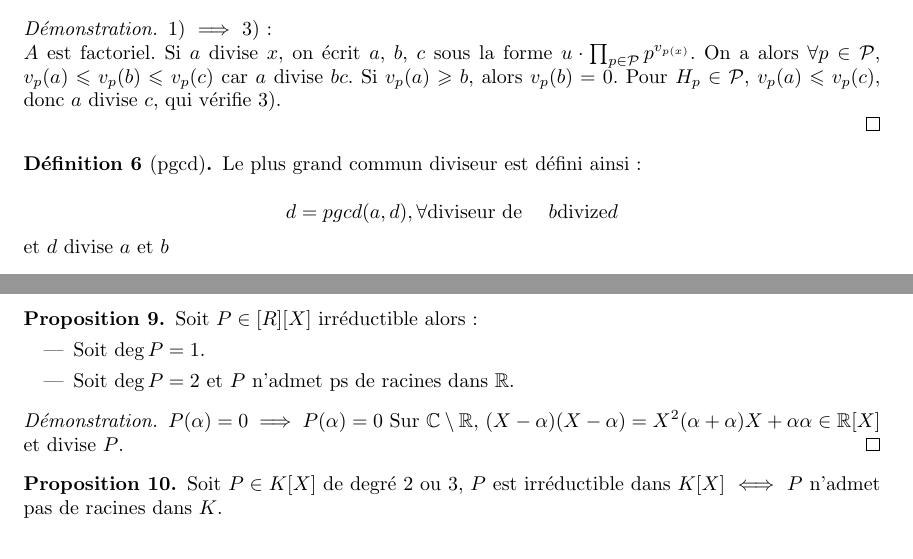
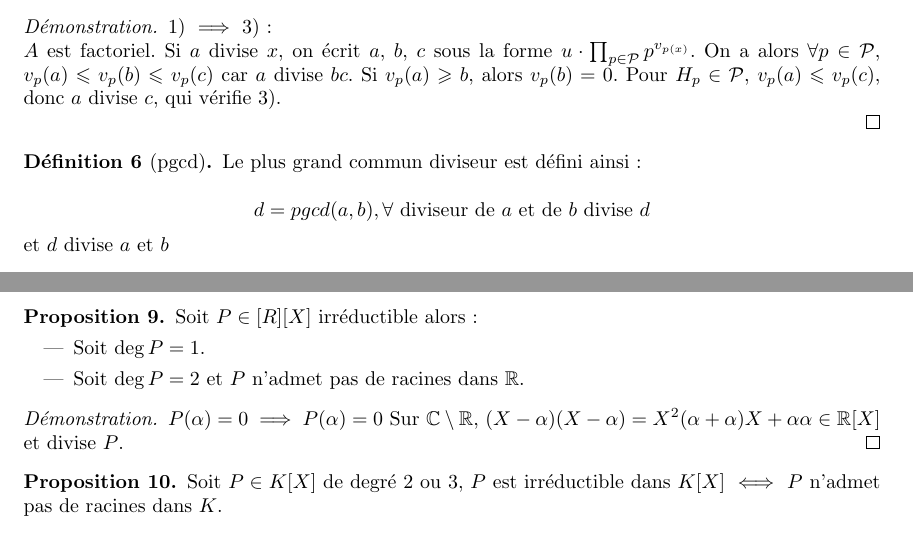
Before and after one commit to Yag000/algebre-II-notes, a LaTeX document (algebre-II-notes.tex, which reads contents/anneaux_polynomes/division_euclidienne.tex, contents/anneaux_polynomes/irreductibilite.tex): two parts of pages 3 and 6 of 7, joined at a grey line, cut so that both start at the same text. Compiled offline with pdfLaTeX.

Commit message:
fix: typos

```diff
--- a/contents/anneaux_polynomes/division_euclidienne.tex
+++ b/contents/anneaux_polynomes/division_euclidienne.tex
@@ -118,7 +118,7 @@
 \begin{definition}[pgcd]
 	Le plus grand commun diviseur est défini ainsi:
 
-	$$d = pgcd (a,d), \forall \text{diviseur de } \quad     b \text{divize} d$$
+    $$d = pgcd (a,b), \forall \ \text{diviseur de} \ a  \ \text{et de} \ b \ \text{divise} \ d$$
 	et $d$ divise $a$ et $b$
 \end{definition}
 
--- a/contents/anneaux_polynomes/irreductibilite.tex
+++ b/contents/anneaux_polynomes/irreductibilite.tex
@@ -25,7 +25,7 @@
 	Soit $P \in \mathbb[R][X]$ irréductible alors:
 	\begin{itemize}
 		\item Soit $\deg P = 1$.
-		\item Soit $\deg P = 2$ et $P$ n'admet ps de racines dans $\mathbb{R}$.
+		\item Soit $\deg P = 2$ et $P$ n'admet pas de racines dans $\mathbb{R}$.
 	\end{itemize}
 \end{prop}
 
```
Also changed, not shown: contents/anneaux_polynomes/division_euclidienne.tex (2 more changed lines). Lines whose indentation alone changed are shown as unchanged.
